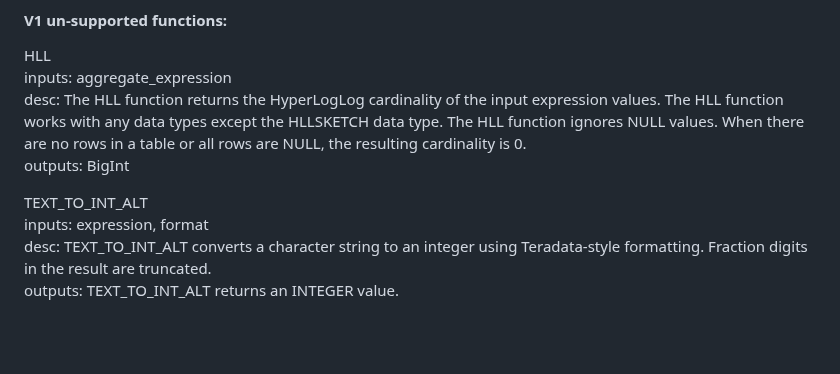
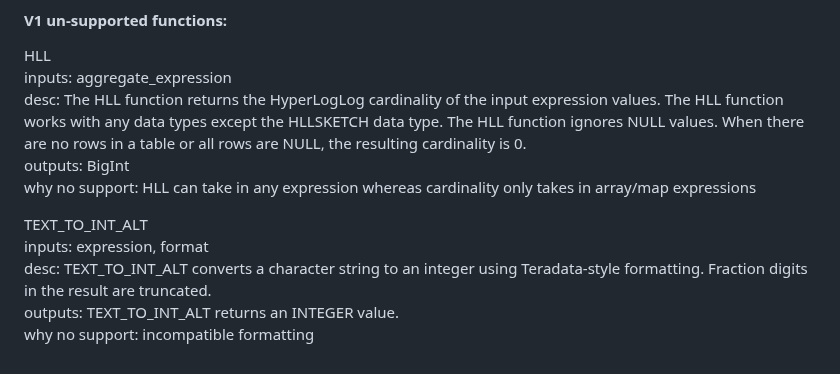
Before and after one commit to rlsalcido24/lakehouse_utils, a Markdown page: macros/redshift/README.md, the part around the change. Drawn GitHub-style; blank space fills up the shorter version.

```diff
--- a/macros/redshift/README.md
+++ b/macros/redshift/README.md
@@ -58,8 +58,10 @@ HLL <br>
 inputs: aggregate_expression <br>
 desc: The HLL function returns the HyperLogLog cardinality of the input expression values. The HLL function works with any data types except the HLLSKETCH data type. The HLL function ignores NULL values. When there are no rows in a table or all rows are NULL, the resulting cardinality is 0. <br>
 outputs: BigInt <br>
+why no support: HLL can take in any expression whereas cardinality only takes in array/map expressions
 
 TEXT_TO_INT_ALT <br>
 inputs: expression, format <br>
 desc: TEXT_TO_INT_ALT converts a character string to an integer using Teradata-style formatting. Fraction digits in the result are truncated. <br>
 outputs: TEXT_TO_INT_ALT returns an INTEGER value. <br>
+why no support: incompatible formatting
```
